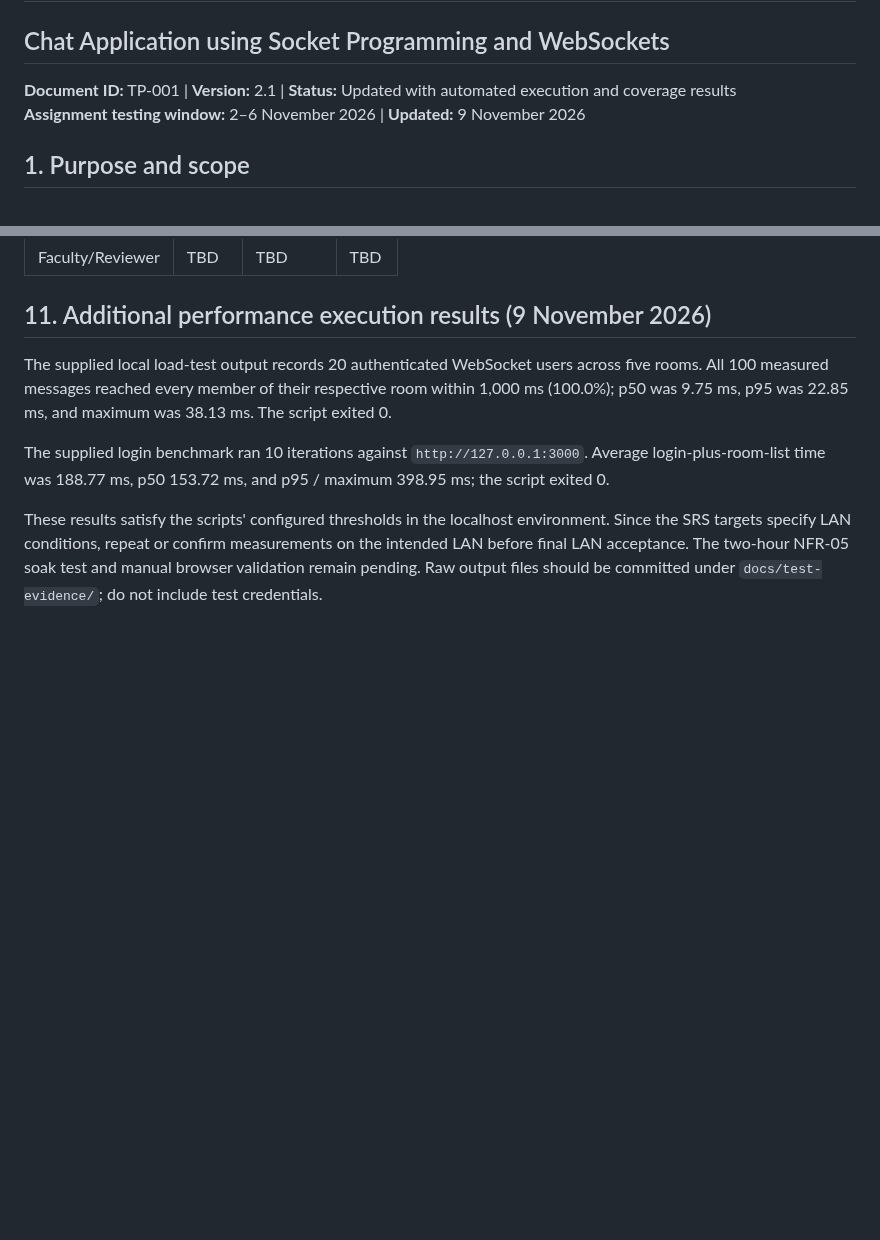
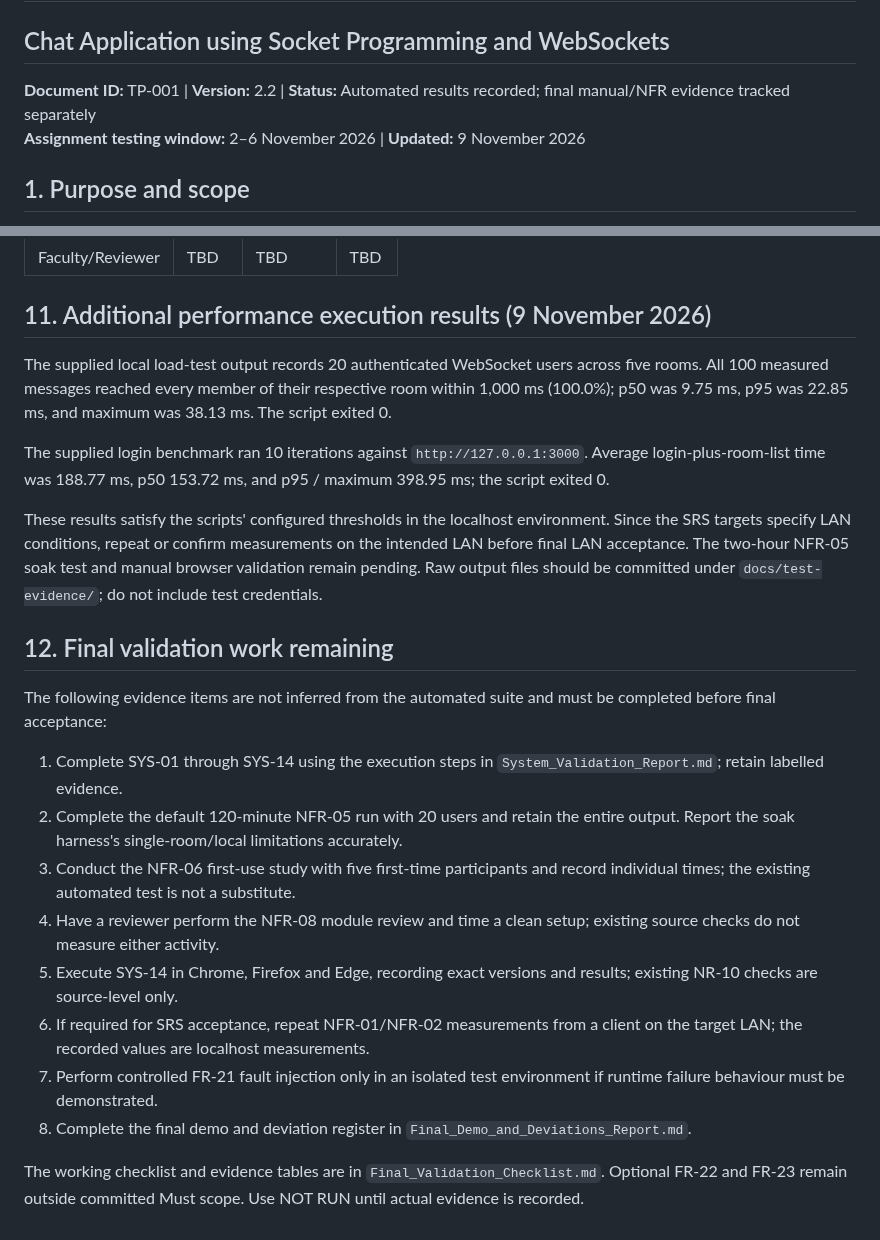
Before and after one commit to SE-MiniProject-5/chat-application-socket-programming, a Markdown page: docs/Test_Plan.md, 2 parts joined by grey strips. Rendered like a GitHub page; blank space fills up the shorter version.

Commit message:
docs: track final validation and sign-off work

```diff
--- a/docs/Test_Plan.md
+++ b/docs/Test_Plan.md
@@ -1,7 +1,7 @@
 # Test Plan
 ## Chat Application using Socket Programming and WebSockets
 
-**Document ID:** TP-001 | **Version:** 2.1 | **Status:** Updated with automated execution and coverage results
+**Document ID:** TP-001 | **Version:** 2.2 | **Status:** Automated results recorded; final manual/NFR evidence tracked separately
 **Assignment testing window:** 2–6 November 2026 | **Updated:** 9 November 2026
 
 ## 1. Purpose and scope
@@ -72,3 +72,19 @@ The supplied local load-test output records 20 authenticated WebSocket users acr
 The supplied login benchmark ran 10 iterations against `http://127.0.0.1:3000`. Average login-plus-room-list time was 188.77 ms, p50 153.72 ms, and p95 / maximum 398.95 ms; the script exited 0.
 
 These results satisfy the scripts' configured thresholds in the localhost environment. Since the SRS targets specify LAN conditions, repeat or confirm measurements on the intended LAN before final LAN acceptance. The two-hour NFR-05 soak test and manual browser validation remain pending. Raw output files should be committed under `docs/test-evidence/`; do not include test credentials.
+
+
+## 12. Final validation work remaining
+
+The following evidence items are not inferred from the automated suite and must be completed before final acceptance:
+
+1. Complete SYS-01 through SYS-14 using the execution steps in `System_Validation_Report.md`; retain labelled evidence.
+2. Complete the default 120-minute NFR-05 run with 20 users and retain the entire output. Report the soak harness's single-room/local limitations accurately.
+3. Conduct the NFR-06 first-use study with five first-time participants and record individual times; the existing automated test is not a substitute.
+4. Have a reviewer perform the NFR-08 module review and time a clean setup; existing source checks do not measure either activity.
+5. Execute SYS-14 in Chrome, Firefox and Edge, recording exact versions and results; existing NR-10 checks are source-level only.
+6. If required for SRS acceptance, repeat NFR-01/NFR-02 measurements from a client on the target LAN; the recorded values are localhost measurements.
+7. Perform controlled FR-21 fault injection only in an isolated test environment if runtime failure behaviour must be demonstrated.
+8. Complete the final demo and deviation register in `Final_Demo_and_Deviations_Report.md`.
+
+The working checklist and evidence tables are in `Final_Validation_Checklist.md`. Optional FR-22 and FR-23 remain outside committed Must scope. Use NOT RUN until actual evidence is recorded.
```
